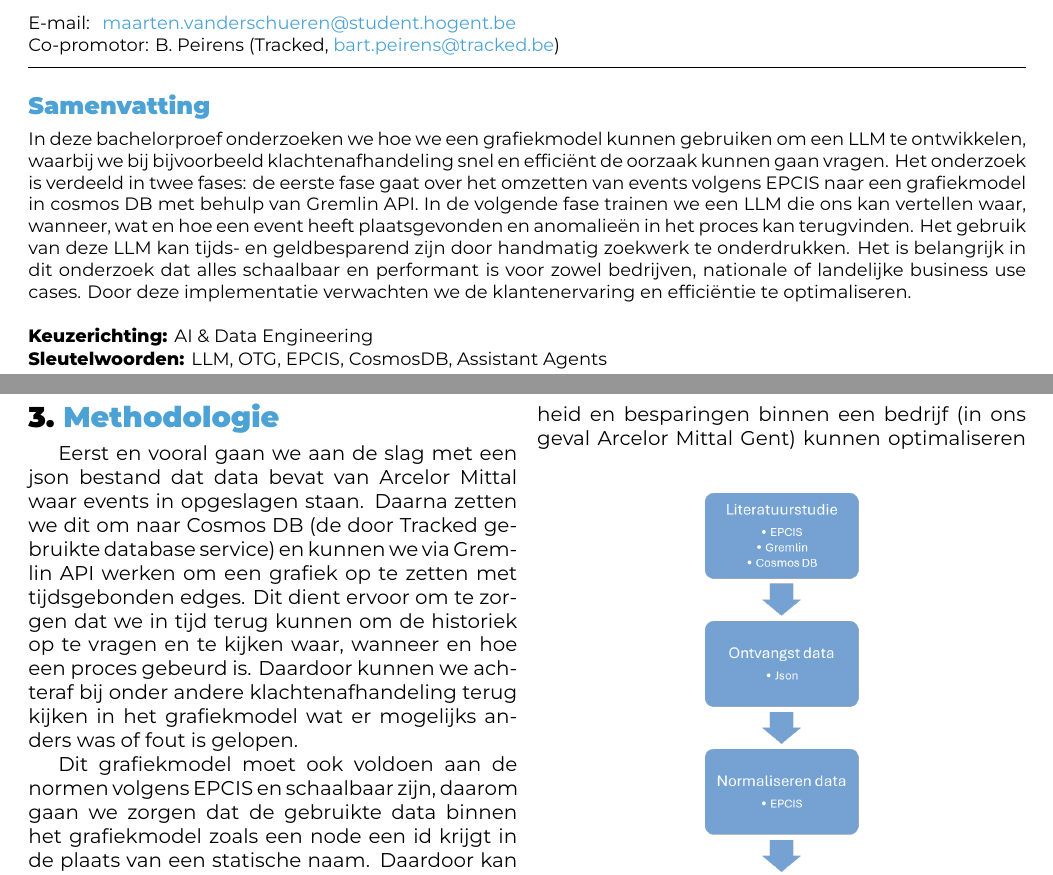
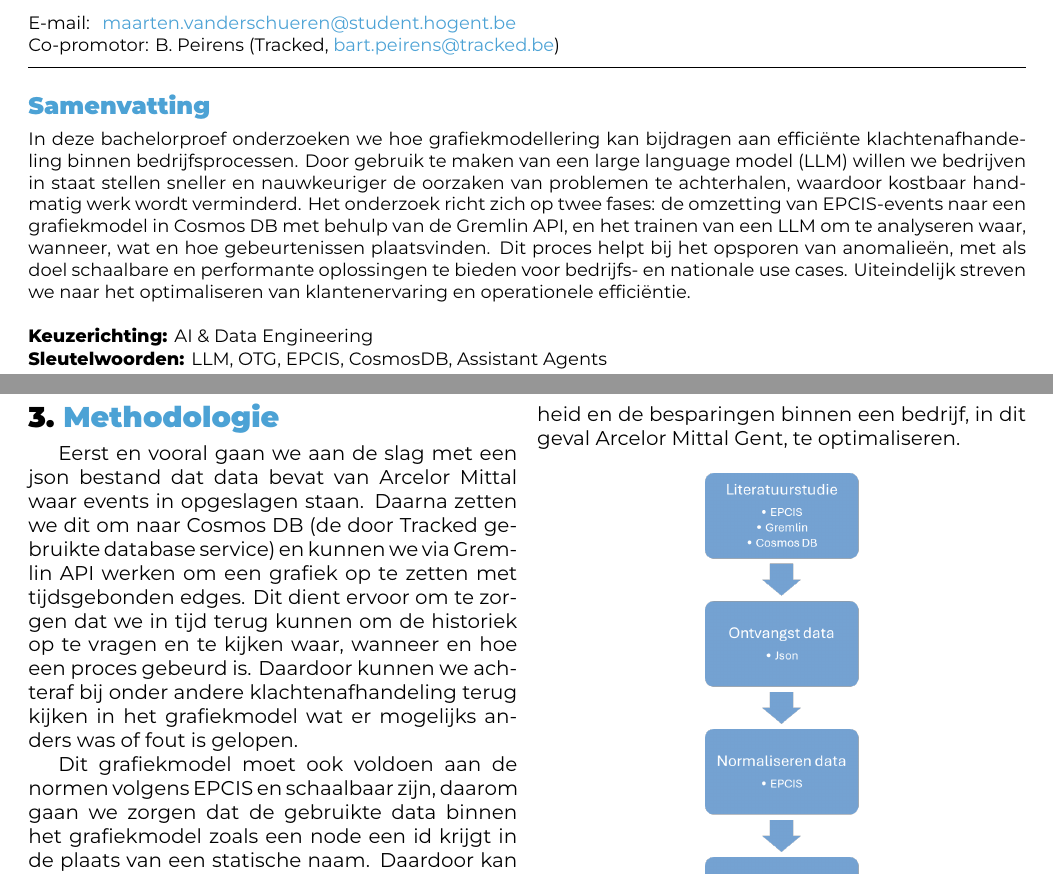
Before and after one commit to maartenvanderschueren/bachelorproef, a LaTeX document (voorstel/VanderSchuerenMaarten-BPvoorstel.tex, which reads voorstel/voorstel-inhoud.tex): two parts of pages 1 and 3 of 4, joined at a grey line, cut so that both start at the same text. Compiled offline with XeLaTeX.

Commit message:
Feedback update

```diff
--- a/voorstel/VanderSchuerenMaarten-BPvoorstel.tex
+++ b/voorstel/VanderSchuerenMaarten-BPvoorstel.tex
@@ -54,11 +54,11 @@
 \begin{document}
 
 \begin{abstract}
-In deze bachelorproef onderzoeken we hoe we een grafiekmodel kunnen gebruiken om een LLM te ontwikkelen, waarbij we bij bijvoorbeeld klachtenafhandeling snel en efficiënt de oorzaak kunnen gaan vragen.
-Het onderzoek is verdeeld in twee fases: de eerste fase gaat over het omzetten van events volgens EPCIS naar een grafiekmodel in cosmos DB met behulp van Gremlin API.
-In de volgende fase trainen we een LLM die ons kan vertellen waar, wanneer, wat en hoe een event heeft plaatsgevonden en anomalieën in het proces kan terugvinden.
-Het gebruik van deze LLM kan tijds- en geldbesparend zijn door handmatig zoekwerk te onderdrukken. Het is belangrijk in dit onderzoek dat alles schaalbaar en performant is voor zowel bedrijven, nationale of landelijke business use cases.
-Door deze implementatie verwachten we de klantenervaring en efficiëntie te optimaliseren.
+    In deze bachelorproef onderzoeken we hoe grafiekmodellering kan bijdragen aan efficiënte klachtenafhandeling binnen bedrijfsprocessen.
+    Door gebruik te maken van een large language model (LLM) willen we bedrijven in staat stellen sneller en nauwkeuriger de oorzaken van problemen te achterhalen, waardoor kostbaar handmatig werk wordt verminderd.
+    Het onderzoek richt zich op twee fases: de omzetting van EPCIS-events naar een grafiekmodel in Cosmos DB met behulp van de Gremlin API, en het trainen van een LLM om te analyseren waar, wanneer, wat en hoe gebeurtenissen plaatsvinden.
+    Dit proces helpt bij het opsporen van anomalieën, met als doel schaalbare en performante oplossingen te bieden voor bedrijfs- en nationale use cases.
+    Uiteindelijk streven we naar het optimaliseren van klantenervaring en operationele efficiëntie.
 \end{abstract}
 
 \tableofcontents
--- a/voorstel/voorstel-inhoud.tex
+++ b/voorstel/voorstel-inhoud.tex
@@ -131,7 +131,7 @@ In dit onderzoek maken we startlaag aan een groter project waarbij het mogelijk
 Door deze chatbot verwachten we dat medewerkers van Arcelor Mittal eenvoudig een vraag kan stellen en een antwoord kan krijgen op een korte tijd.
 Zonder deze optie moeten ze elk deel van het bedrijf handmatig opbellen en vragen wat er gebeurd is, dat zijn zaken die zeer tijdsslopend zijn en veel geld kosten.
 Ik hoop ook dat we dit schaalbaar kunnen opstellen en performant kunnen houden waardoor het ook kan gebruikt worden op landelijk of internationaal niveau.
-Door de implementatie van dit systeem hoop ik dat we klanttevredenheid en besparingen binnen een bedrijf (in ons geval Arcelor Mittal Gent) kunnen optimaliseren
+Met de implementatie van dit systeem hopen we de klanttevredenheid en de besparingen binnen een bedrijf, in dit geval Arcelor Mittal Gent, te optimaliseren.
 \begin{figure}[h!]
     \centering
     \includegraphics{../graphics/flowchart.png}
```
Also changed, not shown: output/VanderSchuerenMaarten-BPvoorstel.pdf, voorstel/voorstel-inhoud.tex (8 more changed lines).
